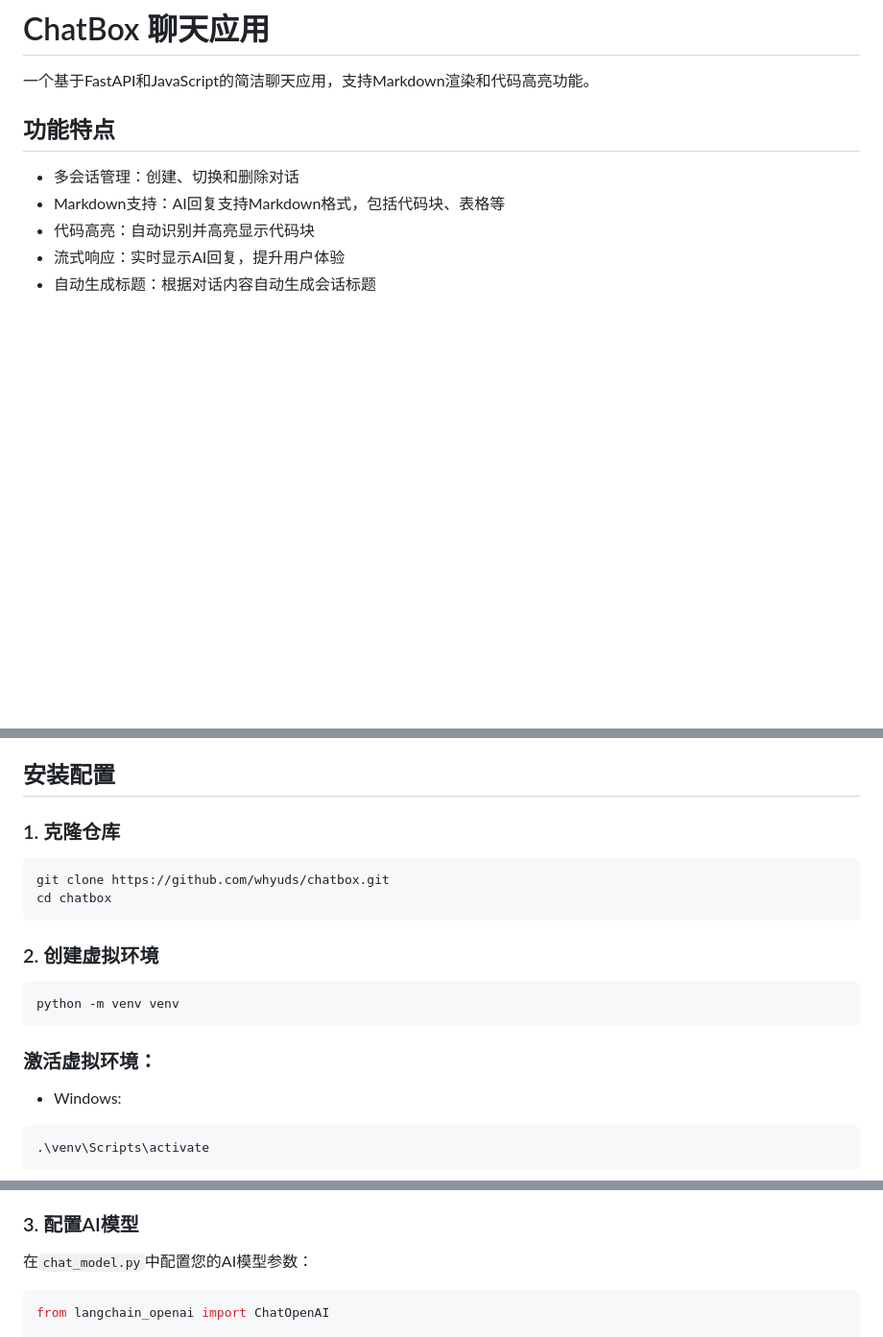
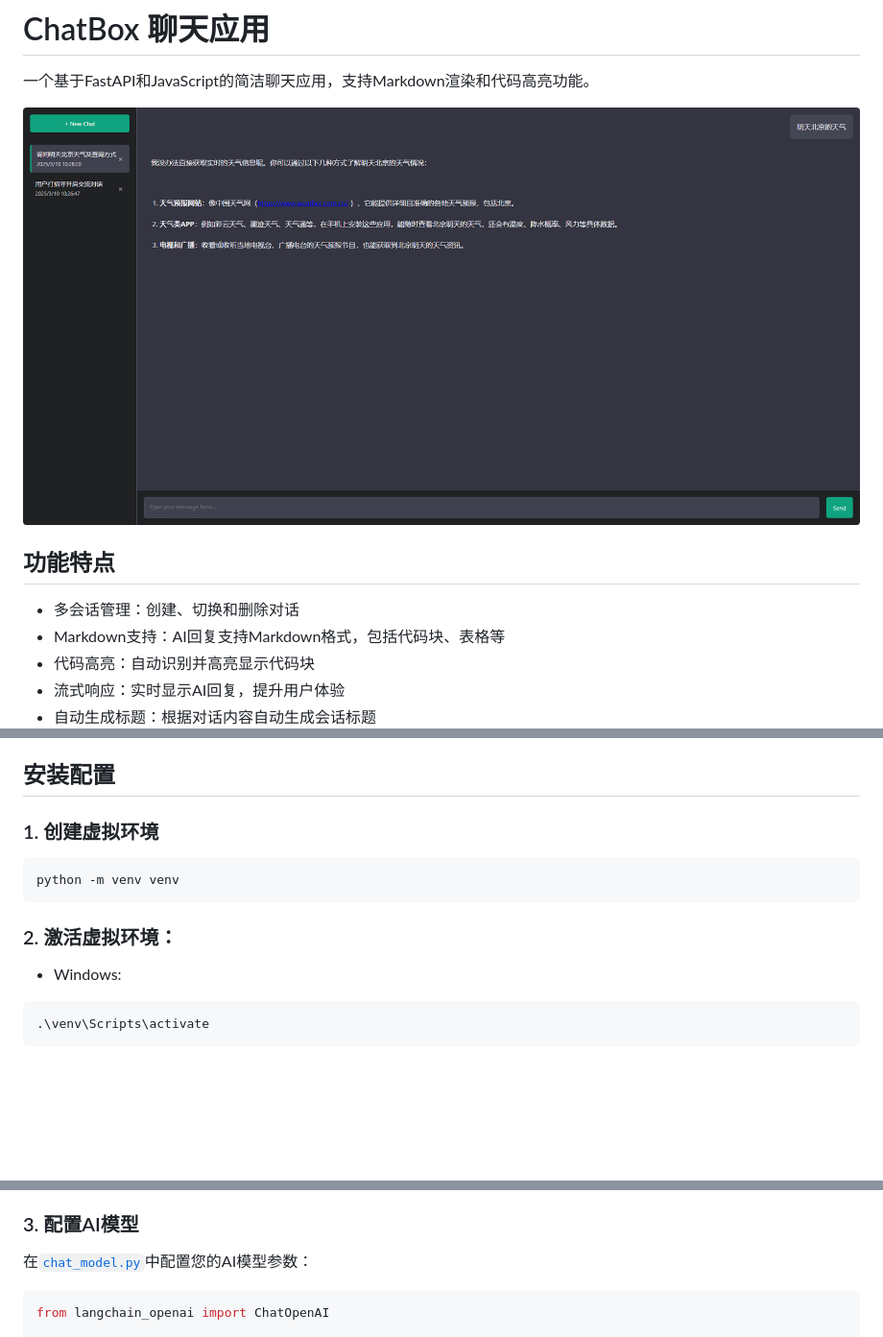
Before and after one commit to whyuds/chatbot, a Markdown page: README.md, 3 parts joined by grey strips. Shown: that part at 96% size. GitHub-like rendering; pictures changed too: img.png (added); blank space fills up the shorter version.

Commit message:
feat: trae开发的chatbox项目

````diff
--- a/README.md
+++ b/README.md
@@ -1,6 +1,8 @@
 # ChatBox 聊天应用
 
 一个基于FastAPI和JavaScript的简洁聊天应用，支持Markdown渲染和代码高亮功能。
+
+![img.png](img.png)
 
 ## 功能特点
 
@@ -17,19 +19,12 @@
 
 ## 安装配置
 
-### 1. 克隆仓库
-
-```bash
-git clone https://github.com/whyuds/chatbox.git
-cd chatbox
-```
-
-### 2. 创建虚拟环境
+### 1. 创建虚拟环境
 ```bash
 python -m venv venv
 ```
 
-### 激活虚拟环境：
+### 2. 激活虚拟环境：
 - Windows:
 ```bash
 .\venv\Scripts\activate
@@ -50,7 +45,7 @@ pip install -r requirements.txt
 
 ### 3. 配置AI模型
 
-在`chat_model.py`中配置您的AI模型参数：
+在[`chat_model.py`](./chat_model.py)中配置您的AI模型参数：
 
 ```python
 from langchain_openai import ChatOpenAI
````
Also changed, not shown: 1 other file.
